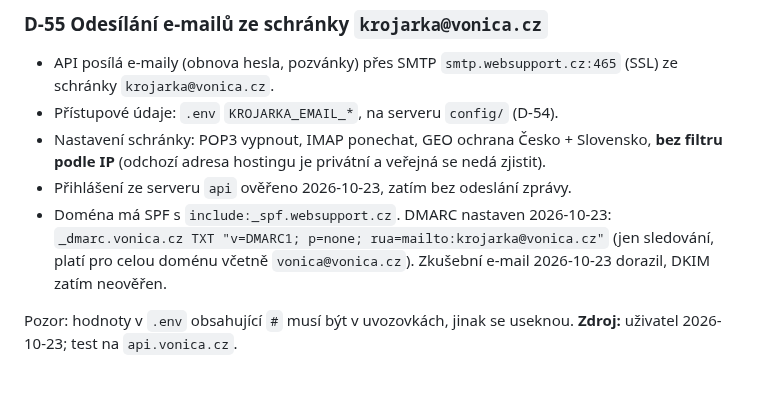
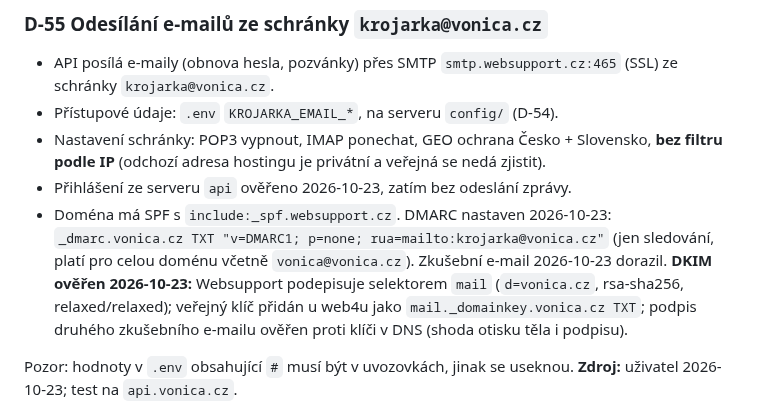
Before and after one commit to folklorista/splk, a Markdown page: docs/decisions.md, the part around the change. GitHub-like rendering; blank space fills up the shorter version.

Commit message:
docs: record DKIM key published and signature verified

```diff
--- a/docs/decisions.md
+++ b/docs/decisions.md
@@ -388,7 +388,7 @@ Nic z toho není z webu dostupné. Ověřeno testem 2026-10-23.
 - Přístupové údaje: `.env` `KROJARKA_EMAIL_*`, na serveru `config/` (D-54).
 - Nastavení schránky: POP3 vypnout, IMAP ponechat, GEO ochrana Česko + Slovensko, **bez filtru podle IP** (odchozí adresa hostingu je privátní a veřejná se nedá zjistit).
 - Přihlášení ze serveru `api` ověřeno 2026-10-23, zatím bez odeslání zprávy.
-- Doména má SPF s `include:_spf.websupport.cz`. DMARC nastaven 2026-10-23: `_dmarc.vonica.cz TXT "v=DMARC1; p=none; rua=mailto:krojarka@vonica.cz"` (jen sledování, platí pro celou doménu včetně `vonica@vonica.cz`). Zkušební e-mail 2026-10-23 dorazil, DKIM zatím neověřen.
+- Doména má SPF s `include:_spf.websupport.cz`. DMARC nastaven 2026-10-23: `_dmarc.vonica.cz TXT "v=DMARC1; p=none; rua=mailto:krojarka@vonica.cz"` (jen sledování, platí pro celou doménu včetně `vonica@vonica.cz`). Zkušební e-mail 2026-10-23 dorazil. **DKIM ověřen 2026-10-23:** Websupport podepisuje selektorem `mail` (`d=vonica.cz`, rsa-sha256, relaxed/relaxed); veřejný klíč přidán u web4u jako `mail._domainkey.vonica.cz TXT`; podpis druhého zkušebního e-mailu ověřen proti klíči v DNS (shoda otisku těla i podpisu).
 
 Pozor: hodnoty v `.env` obsahující `#` musí být v uvozovkách, jinak se useknou.
 **Zdroj:** uživatel 2026-10-23; test na `api.vonica.cz`.
```
Also changed, not shown: docs/open-questions.md (+1 -1 lines).
